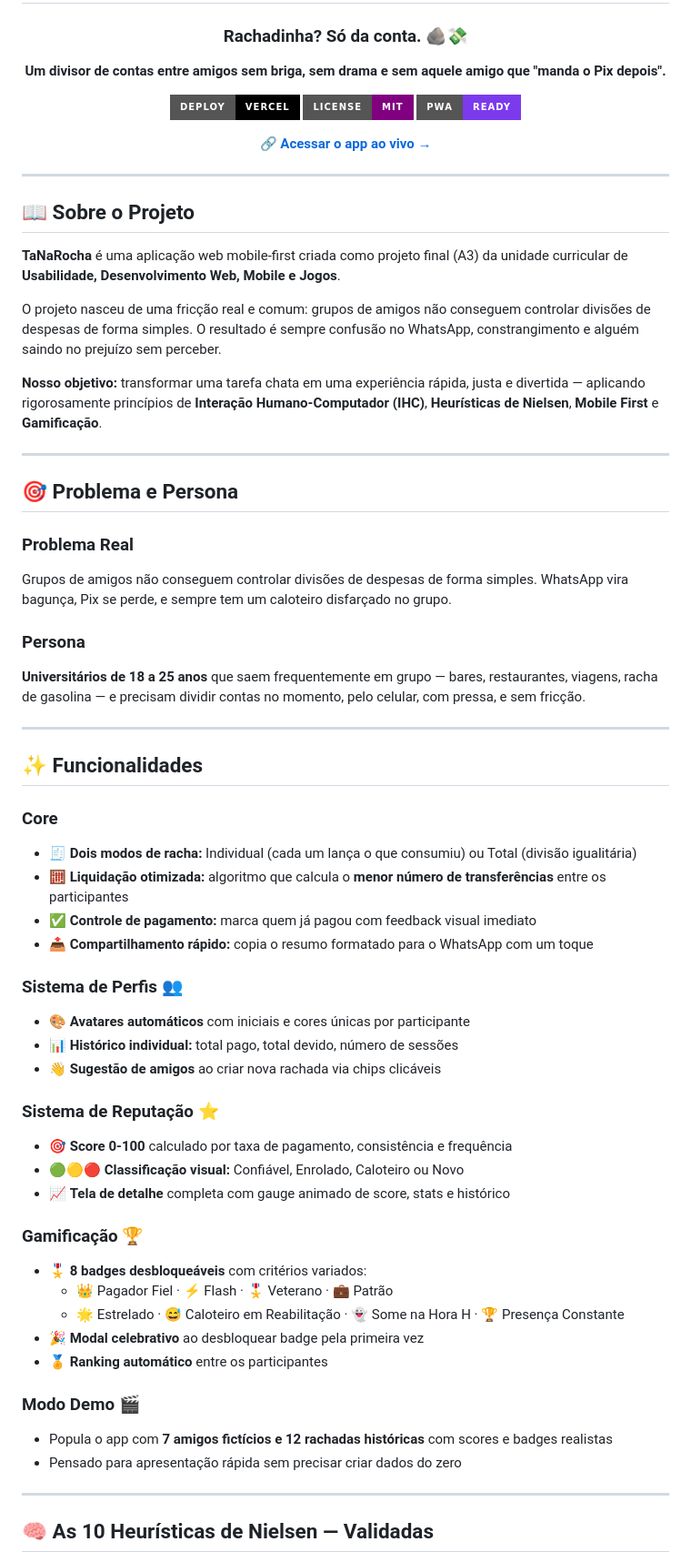
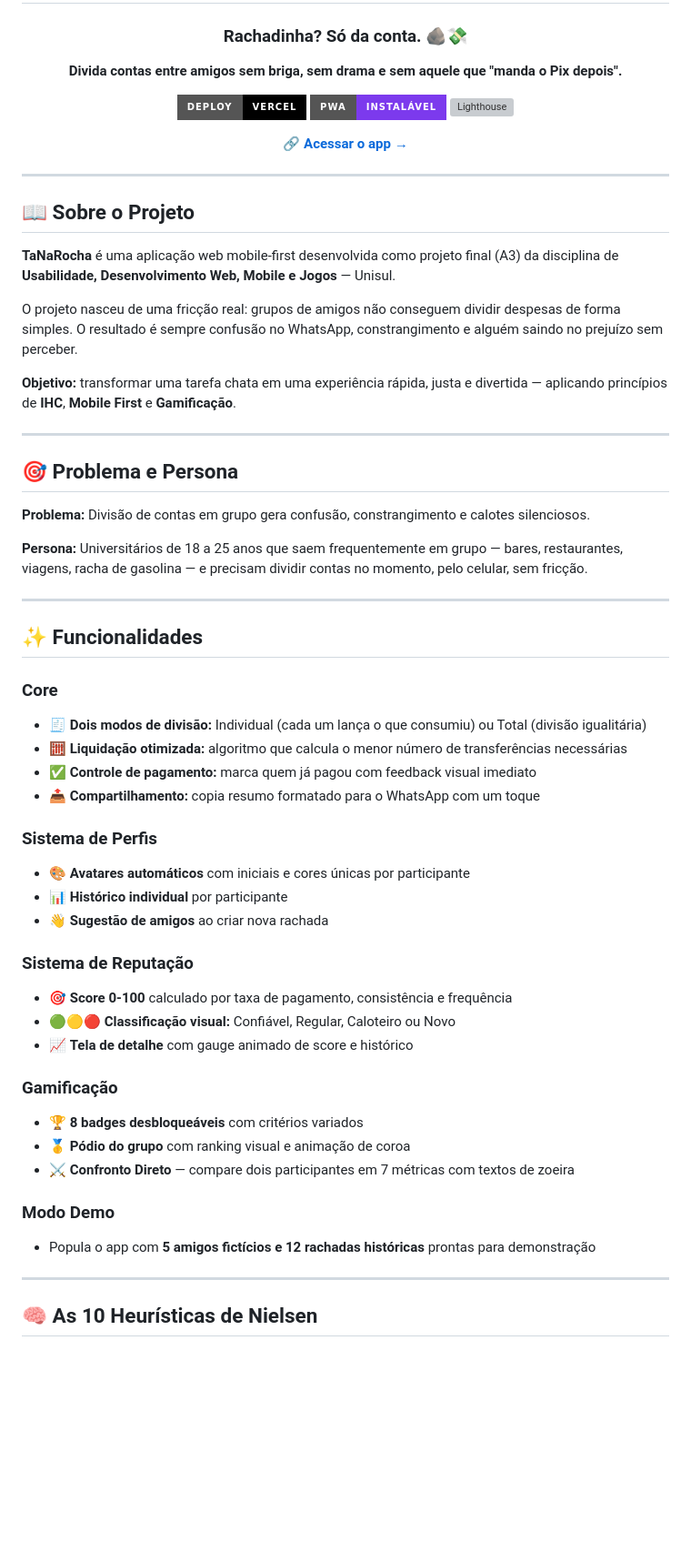
Before and after one commit to yorrangodoy/TaNaRocha, a Markdown page: README.md, the part around one of its changes. Shown at 91% size. Rendered like a GitHub page; badges without logos; blank space fills up the shorter version; grey boxes are pictures that could not be loaded.

```diff
--- a/README.md
+++ b/README.md
@@ -6,13 +6,13 @@
 
 ### Rachadinha? Só da conta. 🪨💸
 
-**Um divisor de contas entre amigos sem briga, sem drama e sem aquele amigo que "manda o Pix depois".**
+**Divida contas entre amigos sem briga, sem drama e sem aquele que "manda o Pix depois".**
 
 [![Deploy](https://img.shields.io/badge/deploy-vercel-black?style=for-the-badge&logo=vercel)](https://tanarocha.vercel.app)
-[![License](https://img.shields.io/badge/license-MIT-purple?style=for-the-badge)](LICENSE)
-[![PWA](https://img.shields.io/badge/PWA-ready-7C3AED?style=for-the-badge)](#)
+[![PWA](https://img.shields.io/badge/PWA-instalável-7C3AED?style=for-the-badge)](https://tanarocha.vercel.app)
+[![Lighthouse](https://img.shields.io/badge/Lighthouse-96%2F100-green?style=for-the-badge&logo=lighthouse)](https://tanarocha.vercel.app)
 
-🔗 **[Acessar o app ao vivo →](https://tanarocha.vercel.app/)**
+🔗 **[Acessar o app →](https://tanarocha.vercel.app)**
 
 </div>
 
@@ -20,54 +20,49 @@
 
 ## 📖 Sobre o Projeto
 
-**TaNaRocha** é uma aplicação web mobile-first criada como projeto final (A3) da unidade curricular de **Usabilidade, Desenvolvimento Web, Mobile e Jogos**.
+**TaNaRocha** é uma aplicação web mobile-first desenvolvida como projeto final (A3) da disciplina de **Usabilidade, Desenvolvimento Web, Mobile e Jogos** — Unisul.
 
-O projeto nasceu de uma fricção real e comum: grupos de amigos não conseguem controlar divisões de despesas de forma simples. O resultado é sempre confusão no WhatsApp, constrangimento e alguém saindo no prejuízo sem perceber.
+O projeto nasceu de uma fricção real: grupos de amigos não conseguem dividir despesas de forma simples. O resultado é sempre confusão no WhatsApp, constrangimento e alguém saindo no prejuízo sem perceber.
 
-**Nosso objetivo:** transformar uma tarefa chata em uma experiência rápida, justa e divertida — aplicando rigorosamente princípios de **Interação Humano-Computador (IHC)**, **Heurísticas de Nielsen**, **Mobile First** e **Gamificação**.
+**Objetivo:** transformar uma tarefa chata em uma experiência rápida, justa e divertida — aplicando princípios de **IHC**, **Mobile First** e **Gamificação**.
 
 ---
 
 ## 🎯 Problema e Persona
 
-### Problema Real
-Grupos de amigos não conseguem controlar divisões de despesas de forma simples. WhatsApp vira bagunça, Pix se perde, e sempre tem um caloteiro disfarçado no grupo.
+**Problema:** Divisão de contas em grupo gera confusão, constrangimento e calotes silenciosos.
 
-### Persona
-**Universitários de 18 a 25 anos** que saem frequentemente em grupo — bares, restaurantes, viagens, racha de gasolina — e precisam dividir contas no momento, pelo celular, com pressa, e sem fricção.
+**Persona:** Universitários de 18 a 25 anos que saem frequentemente em grupo — bares, restaurantes, viagens, racha de gasolina — e precisam dividir contas no momento, pelo celular, sem fricção.
 
 ---
 
 ## ✨ Funcionalidades
 
 ### Core
-- 🧾 **Dois modos de racha:** Individual (cada um lança o que consumiu) ou Total (divisão igualitária)
-- 🧮 **Liquidação otimizada:** algoritmo que calcula o **menor número de transferências** entre os participantes
+- 🧾 **Dois modos de divisão:** Individual (cada um lança o que consumiu) ou Total (divisão igualitária)
+- 🧮 **Liquidação otimizada:** algoritmo que calcula o menor número de transferências necessárias
 - ✅ **Controle de pagamento:** marca quem já pagou com feedback visual imediato
-- 📤 **Compartilhamento rápido:** copia o resumo formatado para o WhatsApp com um toque
+- 📤 **Compartilhamento:** copia resumo formatado para o WhatsApp com um toque
 
-### Sistema de Perfis 👥
+### Sistema de Perfis
 - 🎨 **Avatares automáticos** com iniciais e cores únicas por participante
-- 📊 **Histórico individual:** total pago, total devido, número de sessões
-- 👋 **Sugestão de amigos** ao criar nova rachada via chips clicáveis
+- 📊 **Histórico individual** por participante
+- 👋 **Sugestão de amigos** ao criar nova rachada
 
-### Sistema de Reputação ⭐
+### Sistema de Reputação
 - 🎯 **Score 0-100** calculado por taxa de pagamento, consistência e frequência
-- 🟢🟡🔴 **Classificação visual:** Confiável, Enrolado, Caloteiro ou Novo
-- 📈 **Tela de detalhe** completa com gauge animado de score, stats e histórico
+- 🟢🟡🔴 **Classificação visual:** Confiável, Regular, Caloteiro ou Novo
+- 📈 **Tela de detalhe** com gauge animado de score e histórico
 
-### Gamificação 🏆
-- 🎖️ **8 badges desbloqueáveis** com critérios variados:
-  - 👑 Pagador Fiel · ⚡ Flash · 🎖️ Veterano · 💼 Patrão
-  - 🌟 Estrelado · 😅 Caloteiro em Reabilitação · 👻 Some na Hora H · 🏆 Presença Constante
-- 🎉 **Modal celebrativo** ao desbloquear badge pela primeira vez
-- 🏅 **Ranking automático** entre os participantes
+### Gamificação
+- 🏆 **8 badges desbloqueáveis** com critérios variados
+- 🥇 **Pódio do grupo** com ranking visual e animação de coroa
+- ⚔️ **Confronto Direto** — compare dois participantes em 7 métricas com textos de zoeira
 
-### Modo Demo 🎬
-- Popula o app com **7 amigos fictícios e 12 rachadas históricas** com scores e badges realistas
-- Pensado para apresentação rápida sem precisar criar dados do zero
+### Modo Demo
+- Popula o app com **5 amigos fictícios e 12 rachadas históricas** prontas para demonstração
 
 ---
 
-## 🧠 As 10 Heurísticas de Nielsen — Validadas
+## 🧠 As 10 Heurísticas de Nielsen
 
```
Also changed, not shown: other parts of README.md (+67 -94 lines).
